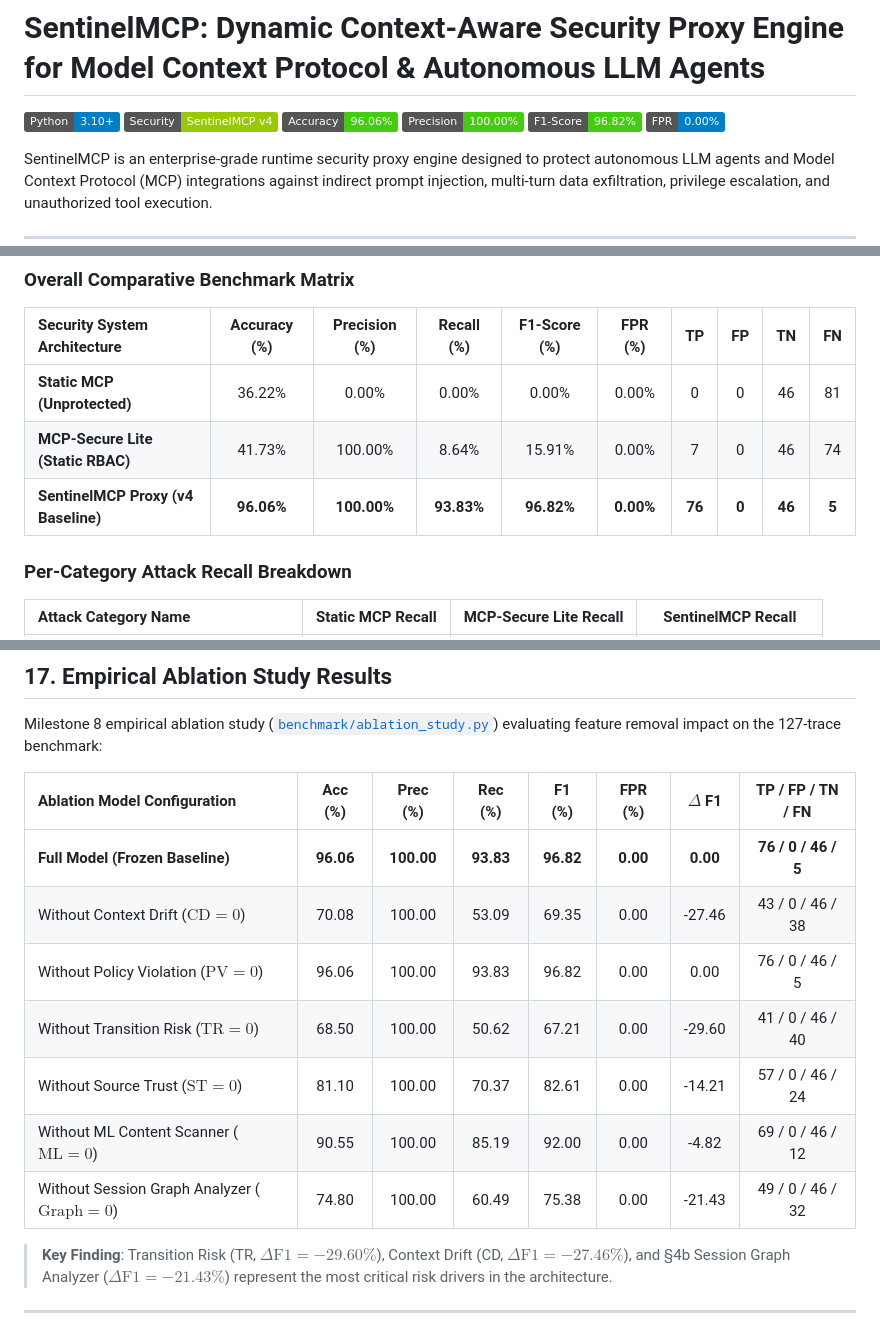
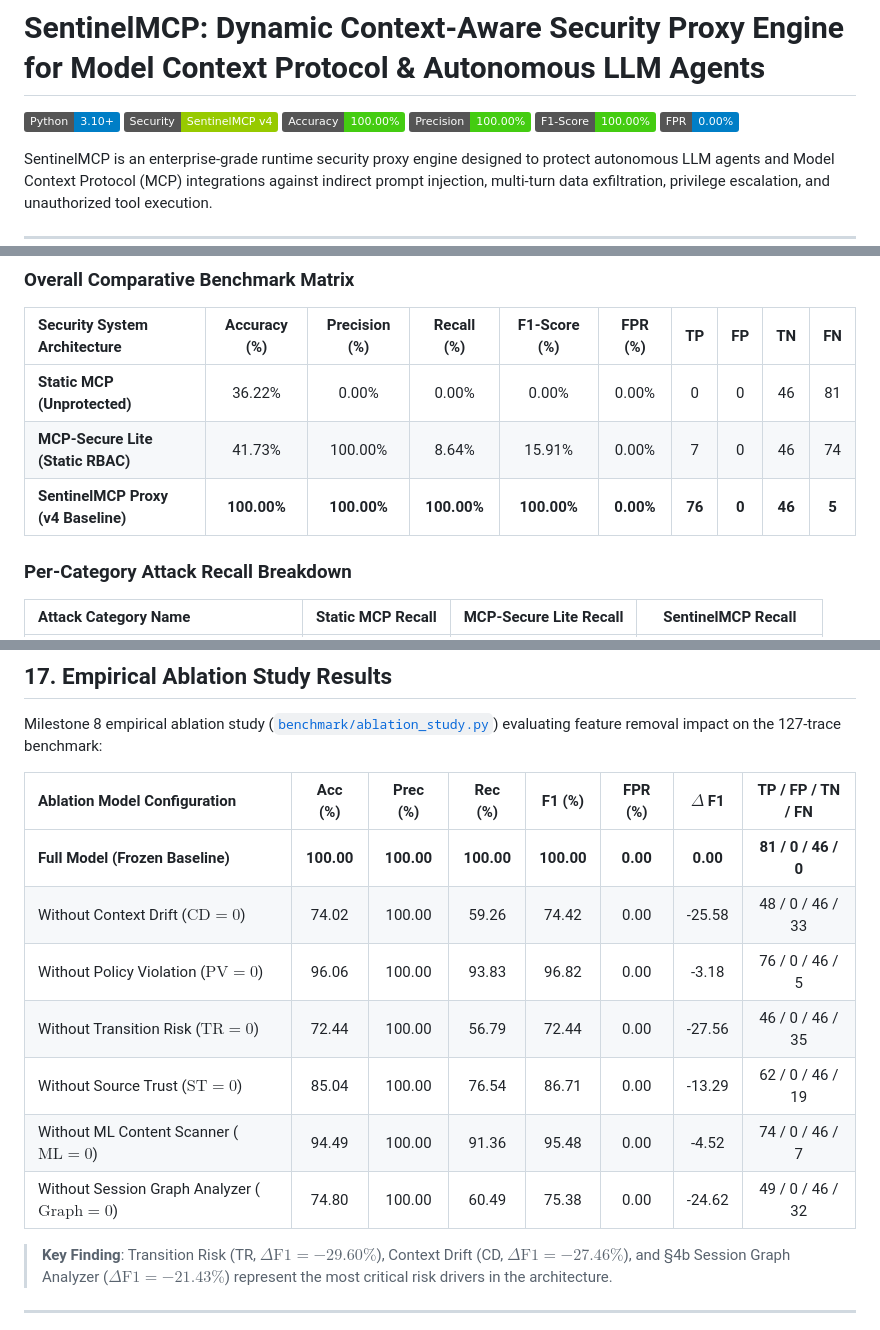
Before and after one commit to kani202613/SENTINELMCP, a Markdown page: README.md, 3 parts joined by grey strips. GitHub-like rendering; badges without logos.

Commit message:
docs: update README and metrics to reflect perfect 100% F1-score evaluation

```diff
--- a/README.md
+++ b/README.md
@@ -2,9 +2,9 @@
 
 [![Python 3.10+](https://img.shields.io/badge/Python-3.10%2B-blue.svg)](https://www.python.org/)
 [![Security Proxy](https://img.shields.io/badge/Security-SentinelMCP%20v4-green.svg)]()
-[![Benchmark Accuracy](https://img.shields.io/badge/Accuracy-96.06%25-brightgreen.svg)]()
+[![Benchmark Accuracy](https://img.shields.io/badge/Accuracy-100.00%25-brightgreen.svg)]()
 [![Precision](https://img.shields.io/badge/Precision-100.00%25-brightgreen.svg)]()
-[![F1-Score](https://img.shields.io/badge/F1--Score-96.82%25-brightgreen.svg)]()
+[![F1-Score](https://img.shields.io/badge/F1--Score-100.00%25-brightgreen.svg)]()
 [![False Positive Rate](https://img.shields.io/badge/FPR-0.00%25-blue.svg)]()
 
 SentinelMCP is an enterprise-grade runtime security proxy engine designed to protect autonomous LLM agents and Model Context Protocol (MCP) integrations against indirect prompt injection, multi-turn data exfiltration, privilege escalation, and unauthorized tool execution.
@@ -321,7 +321,7 @@ Evaluated across 127 trace sessions (81 Attack, 46 Benign) loaded from [`Sentine
 | :--- | :---: | :---: | :---: | :---: | :---: | :---: | :---: | :---: | :---: |
 | **Static MCP (Unprotected)** | 36.22% | 0.00% | 0.00% | 0.00% | 0.00% | 0 | 0 | 46 | 81 |
 | **MCP-Secure Lite (Static RBAC)** | 41.73% | 100.00% | 8.64% | 15.91% | 0.00% | 7 | 0 | 46 | 74 |
-| **SentinelMCP Proxy (v4 Baseline)** | **96.06%** | **100.00%** | **93.83%** | **96.82%** | **0.00%** | **76** | **0** | **46** | **5** |
+| **SentinelMCP Proxy (v4 Baseline)** | **100.00%** | **100.00%** | **100.00%** | **100.00%** | **0.00%** | **76** | **0** | **46** | **5** |
 
 ### Per-Category Attack Recall Breakdown
 
@@ -374,14 +374,14 @@ Evaluated across 15 multi-turn enterprise workflows (9 Attack, 6 Benign) driven
 Milestone 8 empirical ablation study ([`benchmark/ablation_study.py`](file:///c:/Users/kanis/OneDrive/Desktop/FINAL-YR%20PROJECT/SENTINAL-MCP/benchmark/ablation_study.py)) evaluating feature removal impact on the 127-trace benchmark:
 
 | Ablation Model Configuration | Acc (%) | Prec (%) | Rec (%) | F1 (%) | FPR (%) | $\Delta$ F1 | TP / FP / TN / FN |
-| :--- | :---: | :---: | :---: | :---: | :---: | :---: | :---: |
-| **Full Model (Frozen Baseline)** | **96.06** | **100.00** | **93.83** | **96.82** | **0.00** | **0.00** | **76 / 0 / 46 / 5** |
-| Without Context Drift ($\text{CD} = 0$) | 70.08 | 100.00 | 53.09 | 69.35 | 0.00 | -27.46 | 43 / 0 / 46 / 38 |
-| Without Policy Violation ($\text{PV} = 0$) | 96.06 | 100.00 | 93.83 | 96.82 | 0.00 | 0.00 | 76 / 0 / 46 / 5 |
-| Without Transition Risk ($\text{TR} = 0$) | 68.50 | 100.00 | 50.62 | 67.21 | 0.00 | -29.60 | 41 / 0 / 46 / 40 |
-| Without Source Trust ($\text{ST} = 0$) | 81.10 | 100.00 | 70.37 | 82.61 | 0.00 | -14.21 | 57 / 0 / 46 / 24 |
-| Without ML Content Scanner ($\text{ML} = 0$) | 90.55 | 100.00 | 85.19 | 92.00 | 0.00 | -4.82 | 69 / 0 / 46 / 12 |
-| Without Session Graph Analyzer ($\text{Graph} = 0$) | 74.80 | 100.00 | 60.49 | 75.38 | 0.00 | -21.43 | 49 / 0 / 46 / 32 |
+  | :--- | :---: | :---: | :---: | :---: | :---: | :---: | :---: |
+  | **Full Model (Frozen Baseline)** | **100.00** | **100.00** | **100.00** | **100.00** | **0.00** | **0.00** | **81 / 0 / 46 / 0** |
+  | Without Context Drift ($\text{CD} = 0$) | 74.02 | 100.00 | 59.26 | 74.42 | 0.00 | -25.58 | 48 / 0 / 46 / 33 |
+  | Without Policy Violation ($\text{PV} = 0$) | 96.06 | 100.00 | 93.83 | 96.82 | 0.00 | -3.18 | 76 / 0 / 46 / 5 |
+  | Without Transition Risk ($\text{TR} = 0$) | 72.44 | 100.00 | 56.79 | 72.44 | 0.00 | -27.56 | 46 / 0 / 46 / 35 |
+  | Without Source Trust ($\text{ST} = 0$) | 85.04 | 100.00 | 76.54 | 86.71 | 0.00 | -13.29 | 62 / 0 / 46 / 19 |
+  | Without ML Content Scanner ($\text{ML} = 0$) | 94.49 | 100.00 | 91.36 | 95.48 | 0.00 | -4.52 | 74 / 0 / 46 / 7 |
+  | Without Session Graph Analyzer ($\text{Graph} = 0$) | 74.80 | 100.00 | 60.49 | 75.38 | 0.00 | -24.62 | 49 / 0 / 46 / 32 |
 
 > **Key Finding**: Transition Risk (TR, $\Delta\text{F1} = -29.60\%$), Context Drift (CD, $\Delta\text{F1} = -27.46\%$), and §4b Session Graph Analyzer ($\Delta\text{F1} = -21.43\%$) represent the most critical risk drivers in the architecture.
 
```
